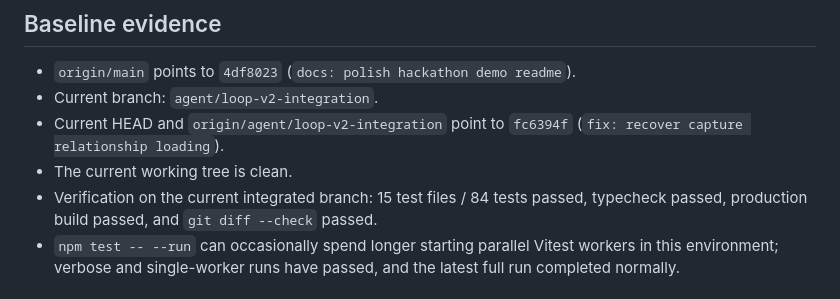
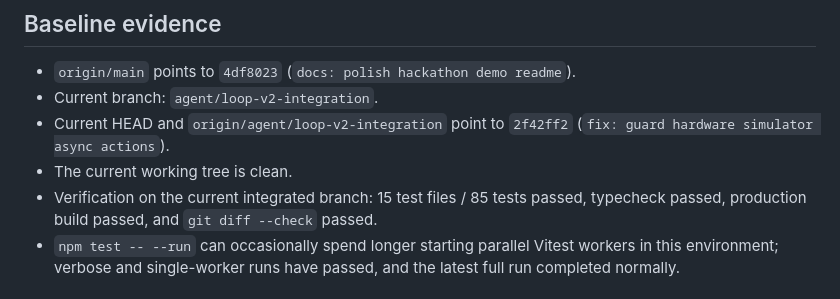
Before and after one commit to wujiajunhahah/loop, a Markdown page: .loop/STATUS.md, the part around the change. Rendered like a GitHub page.

Commit message:
docs: sync final quality baseline

```diff
--- a/.loop/STATUS.md
+++ b/.loop/STATUS.md
@@ -30,10 +30,10 @@ write claims / reports in this canonical root.
 
 - `origin/main` points to `4df8023` (`docs: polish hackathon demo readme`).
 - Current branch: `agent/loop-v2-integration`.
-- Current HEAD and `origin/agent/loop-v2-integration` point to `fc6394f`
-  (`fix: recover capture relationship loading`).
+- Current HEAD and `origin/agent/loop-v2-integration` point to `2f42ff2`
+  (`fix: guard hardware simulator async actions`).
 - The current working tree is clean.
-- Verification on the current integrated branch: 15 test files / 84 tests
+- Verification on the current integrated branch: 15 test files / 85 tests
   passed, typecheck passed, production build passed, and `git diff --check`
   passed.
 - `npm test -- --run` can occasionally spend longer starting parallel Vitest
```
